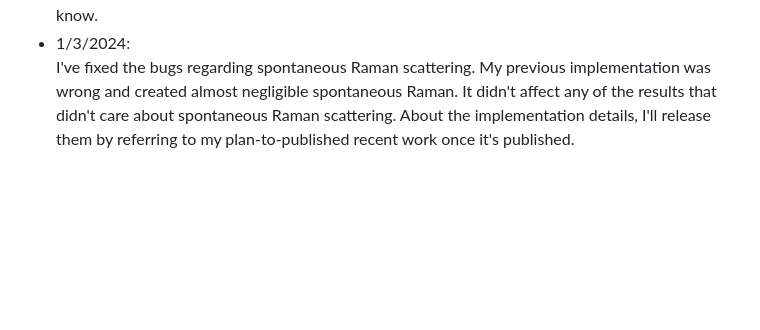
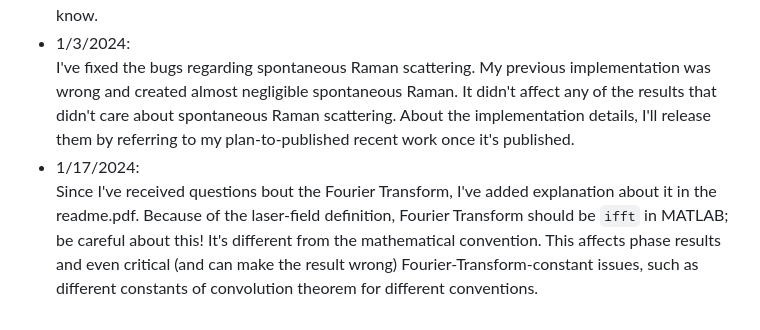
Before and after one commit to AaHaHaa/MMTools, a Markdown page: README.md, the part around the change. Drawn GitHub-style; blank space fills up the shorter version.

Commit message:
Update README.md
Add notes

```diff
--- a/README.md
+++ b/README.md
@@ -25,3 +25,5 @@ If you find a bug, download the latest one since I've been changing it often. If
 * 1/3/2024:<br>
 I've fixed the bugs regarding spontaneous Raman scattering. My previous implementation was wrong and created almost negligible spontaneous Raman. It didn't affect any of the results that didn't care about spontaneous Raman scattering.
 About the implementation details, I'll release them by referring to my plan-to-published recent work once it's published.
+* 1/17/2024:<br>
+Since I've received questions bout the Fourier Transform, I've added explanation about it in the readme.pdf. Because of the laser-field definition, Fourier Transform should be `ifft` in MATLAB; be careful about this! It's different from the mathematical convention. This affects phase results and even critical (and can make the result wrong) Fourier-Transform-constant issues, such as different constants of convolution theorem for different conventions.
```
